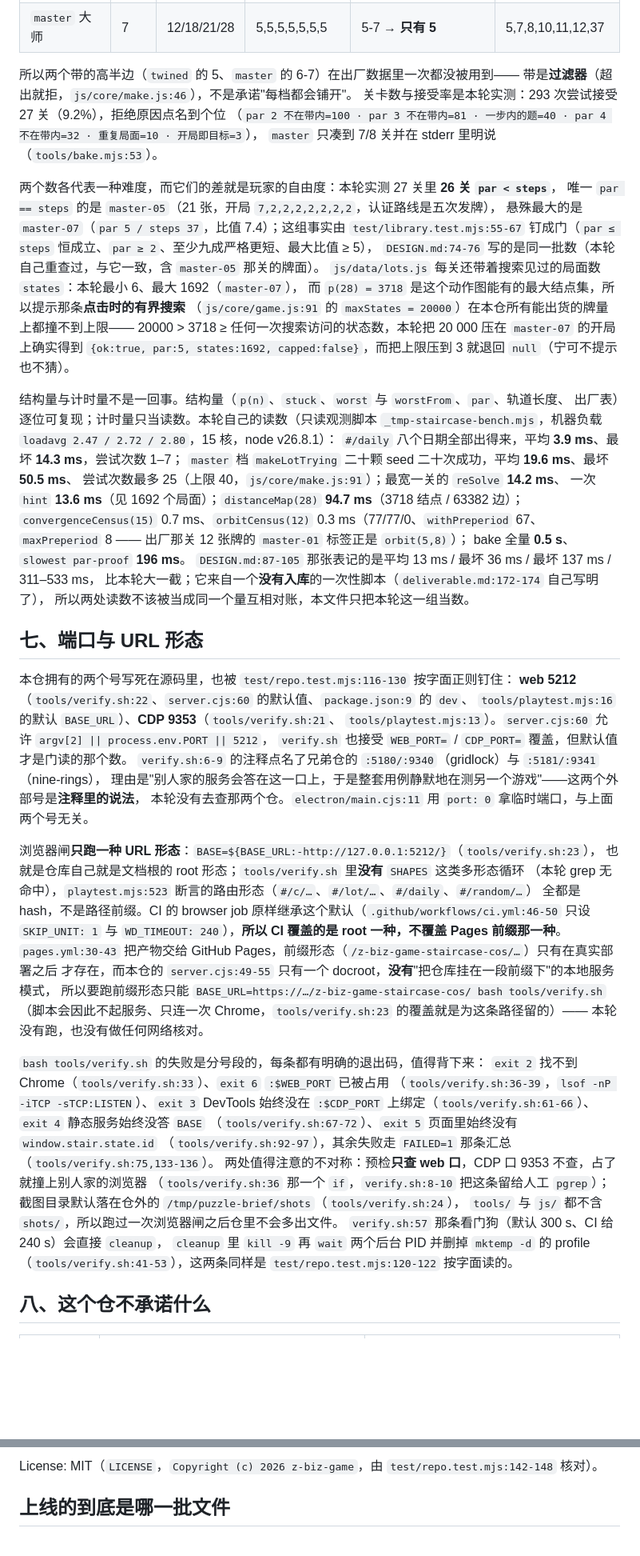
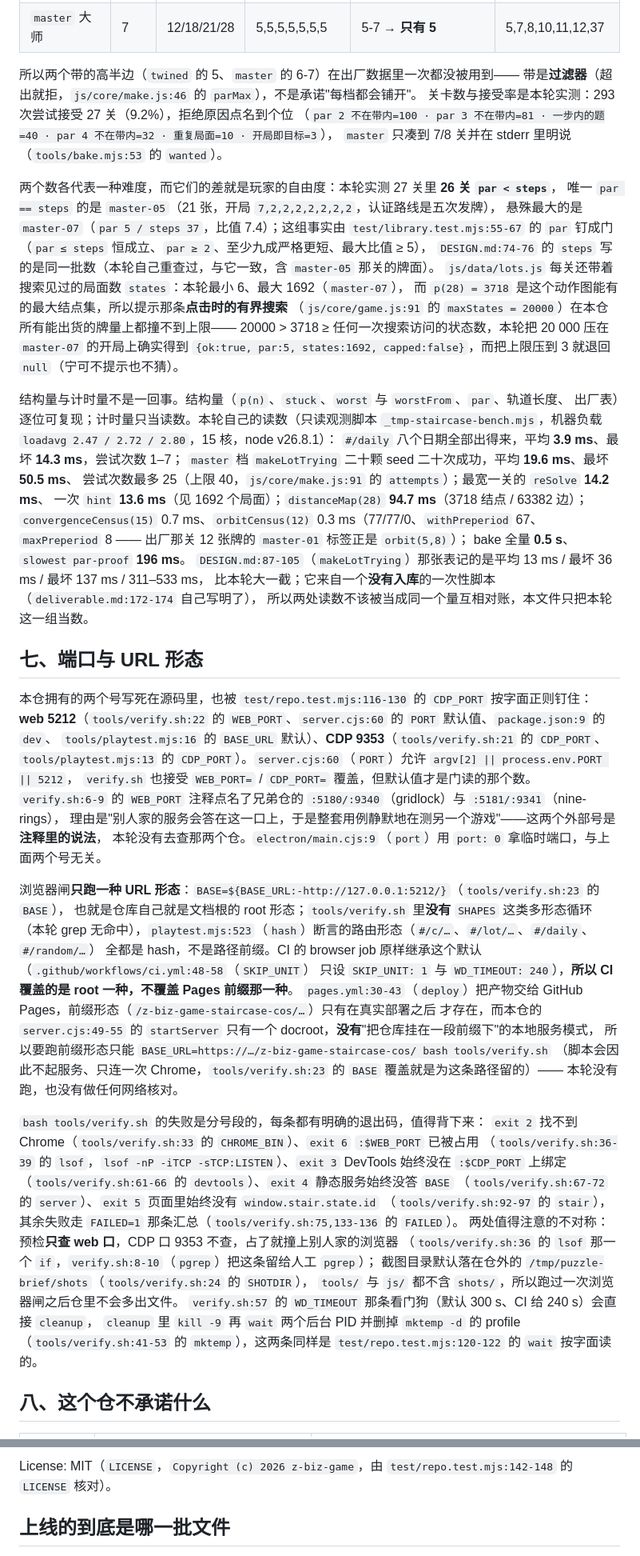
Before and after one commit to z-biz-game/z-biz-game-staircase-cos, a Markdown page: README.md, 2 parts joined by grey strips. Shown at 80% size. GitHub-like rendering; blank space fills up the shorter version.

```diff
--- a/README.md
+++ b/README.md
@@ -263,16 +265,16 @@ proof par-map n=28: 3718 positions / 63382 actions · max par 7 from 3,3,3,3,3,3
 | `master` 大师 | 7 | 12/18/21/28 | 5,5,5,5,5,5,5 | 5-7 → **只有 5** | 5,7,8,10,11,12,37 |
 
 所以两个带的高半边（`twined` 的 5、`master` 的 6-7）在出厂数据里一次都没被用到——
-带是**过滤器**（超出就拒，`js/core/make.js:46`），不是承诺"每档都会铺开"。
+带是**过滤器**（超出就拒，`js/core/make.js:46` 的 `parMax`），不是承诺"每档都会铺开"。
 关卡数与接受率是本轮实测：293 次尝试接受 27 关（9.2%），拒绝原因点名到个位
 （`par 2 不在带内=100 · par 3 不在带内=81 · 一步内的题=40 · par 4 不在带内=32 · 重复局面=10 · 开局即目标=3`），
-`master` 只凑到 7/8 关并在 stderr 里明说（`tools/bake.mjs:53`）。
+`master` 只凑到 7/8 关并在 stderr 里明说（`tools/bake.mjs:53` 的 `wanted`）。
 
 两个数各代表一种难度，而它们的差就是玩家的自由度：本轮实测 27 关里 **26 关 `par < steps`**，
 唯一 `par == steps` 的是 `master-05`（21 张，开局 `7,2,2,2,2,2,2,2`，认证路线是五次发牌），
 悬殊最大的是 `master-07`（`par 5 / steps 37`，比值 7.4）；这组事实由
-`test/library.test.mjs:55-67` 钉成门（`par ≤ steps` 恒成立、`par ≥ 2`、至少九成严格更短、最大比值 ≥ 5），
-`DESIGN.md:74-76` 写的是同一批数（本轮自己重查过，与它一致，含 `master-05` 那关的牌面）。
+`test/library.test.mjs:55-67` 的 `par` 钉成门（`par ≤ steps` 恒成立、`par ≥ 2`、至少九成严格更短、最大比值 ≥ 5），
+`DESIGN.md:74-76` 的 `steps` 写的是同一批数（本轮自己重查过，与它一致，含 `master-05` 那关的牌面）。
 `js/data/lots.js` 每关还带着搜索见过的局面数 `states`：本轮最小 6、最大 1692（`master-07`），
 而 `p(28) = 3718` 是这个动作图能有的最大结点集，所以提示那条**点击时的有界搜索**
 （`js/core/game.js:91` 的 `maxStates = 20000`）在本仓所有能出货的牌量上都撞不到上限——
@@ -284,50 +286,50 @@ proof par-map n=28: 3718 positions / 63382 actions · max par 7 from 3,3,3,3,3,3
 `_tmp-staircase-bench.mjs`，机器负载 `loadavg 2.47 / 2.72 / 2.80`，15 核，node v26.8.1）：
 `#/daily` 八个日期全部出得来，平均 **3.9 ms**、最坏 **14.3 ms**，尝试次数 1–7；
 `master` 档 `makeLotTrying` 二十颗 seed 二十次成功，平均 **19.6 ms**、最坏 **50.5 ms**、
-尝试次数最多 25（上限 40，`js/core/make.js:91`）；最宽一关的 `reSolve` **14.2 ms**、
+尝试次数最多 25（上限 40，`js/core/make.js:91` 的 `attempts`）；最宽一关的 `reSolve` **14.2 ms**、
 一次 `hint` **13.6 ms**（见 1692 个局面）；`distanceMap(28)` **94.7 ms**（3718 结点 / 63382 边）；
 `convergenceCensus(15)` 0.7 ms、`orbitCensus(12)` 0.3 ms（77/77/0、`withPreperiod` 67、
 `maxPreperiod` 8 —— 出厂那关 12 张牌的 `master-01` 标签正是 `orbit(5,8)`）；
 bake 全量 **0.5 s**、`slowest par-proof` **196 ms**。
-`DESIGN.md:87-105` 那张表记的是平均 13 ms / 最坏 36 ms / 最坏 137 ms / 311–533 ms，
+`DESIGN.md:87-105`（`makeLotTrying`）那张表记的是平均 13 ms / 最坏 36 ms / 最坏 137 ms / 311–533 ms，
 比本轮大一截；它来自一个**没有入库**的一次性脚本（`deliverable.md:172-174` 自己写明了），
 所以两处读数不该被当成同一个量互相对账，本文件只把本轮这一组当数。
 
 ## 七、端口与 URL 形态
 
-本仓拥有的两个号写死在源码里，也被 `test/repo.test.mjs:116-130` 按字面正则钉住：
-**web 5212**（`tools/verify.sh:22`、`server.cjs:60` 的默认值、`package.json:9` 的 `dev`、
-`tools/playtest.mjs:16` 的默认 `BASE_URL`）、**CDP 9353**（`tools/verify.sh:21`、
-`tools/playtest.mjs:13`）。`server.cjs:60` 允许 `argv[2] || process.env.PORT || 5212`，
+本仓拥有的两个号写死在源码里，也被 `test/repo.test.mjs:116-130` 的 `CDP_PORT` 按字面正则钉住：
+**web 5212**（`tools/verify.sh:22` 的 `WEB_PORT`、`server.cjs:60` 的 `PORT` 默认值、`package.json:9` 的 `dev`、
+`tools/playtest.mjs:16` 的 `BASE_URL` 默认）、**CDP 9353**（`tools/verify.sh:21` 的 `CDP_PORT`、
+`tools/playtest.mjs:13` 的 `CDP_PORT`）。`server.cjs:60`（`PORT`）允许 `argv[2] || process.env.PORT || 5212`，
 `verify.sh` 也接受 `WEB_PORT=` / `CDP_PORT=` 覆盖，但默认值才是门读的那个数。
-`verify.sh:6-9` 的注释点名了兄弟仓的 `:5180/:9340`（gridlock）与 `:5181/:9341`（nine-rings），
+`verify.sh:6-9` 的 `WEB_PORT` 注释点名了兄弟仓的 `:5180/:9340`（gridlock）与 `:5181/:9341`（nine-rings），
 理由是"别人家的服务会答在这一口上，于是整套用例静默地在测另一个游戏"——这两个外部号是**注释里的说法**，
-本轮没有去查那两个仓。`electron/main.cjs:11` 用 `port: 0` 拿临时端口，与上面两个号无关。
+本轮没有去查那两个仓。`electron/main.cjs:9`（`port`）用 `port: 0` 拿临时端口，与上面两个号无关。
 
-浏览器闸**只跑一种 URL 形态**：`BASE=${BASE_URL:-http://127.0.0.1:5212/}`（`tools/verify.sh:23`），
+浏览器闸**只跑一种 URL 形态**：`BASE=${BASE_URL:-http://127.0.0.1:5212/}`（`tools/verify.sh:23` 的 `BASE`），
 也就是仓库自己就是文档根的 root 形态；`tools/verify.sh` 里**没有** `SHAPES` 这类多形态循环
-（本轮 grep 无命中），`playtest.mjs:523` 断言的路由形态（`#/c/…`、`#/lot/…`、`#/daily`、`#/random/…`）
-全都是 hash，不是路径前缀。CI 的 browser job 原样继承这个默认（`.github/workflows/ci.yml:46-50`
+（本轮 grep 无命中），`playtest.mjs:523`（`hash`）断言的路由形态（`#/c/…`、`#/lot/…`、`#/daily`、`#/random/…`）
+全都是 hash，不是路径前缀。CI 的 browser job 原样继承这个默认（`.github/workflows/ci.yml:48-58`（`SKIP_UNIT`）
 只设 `SKIP_UNIT: 1` 与 `WD_TIMEOUT: 240`），**所以 CI 覆盖的是 root 一种，不覆盖 Pages 前缀那一种**。
-`pages.yml:30-43` 把产物交给 GitHub Pages，前缀形态（`/z-biz-game-staircase-cos/…`）只有在真实部署之后
-才存在，而本仓的 `server.cjs:49-55` 只有一个 docroot，**没有**"把仓库挂在一段前缀下"的本地服务模式，
+`pages.yml:30-43`（`deploy`）把产物交给 GitHub Pages，前缀形态（`/z-biz-game-staircase-cos/…`）只有在真实部署之后
+才存在，而本仓的 `server.cjs:49-55` 的 `startServer` 只有一个 docroot，**没有**"把仓库挂在一段前缀下"的本地服务模式，
 所以要跑前缀形态只能 `BASE_URL=https://…/z-biz-game-staircase-cos/ bash tools/verify.sh`
-（脚本会因此不起服务、只连一次 Chrome，`tools/verify.sh:23` 的覆盖就是为这条路径留的）——
+（脚本会因此不起服务、只连一次 Chrome，`tools/verify.sh:23` 的 `BASE` 覆盖就是为这条路径留的）——
 本轮没有跑，也没有做任何网络核对。
 
 `bash tools/verify.sh` 的失败是分号段的，每条都有明确的退出码，值得背下来：
-`exit 2` 找不到 Chrome（`tools/verify.sh:33`）、`exit 6` `:$WEB_PORT` 已被占用
-（`tools/verify.sh:36-39`，`lsof -nP -iTCP -sTCP:LISTEN`）、`exit 3` DevTools 始终没在
-`:$CDP_PORT` 上绑定（`tools/verify.sh:61-66`）、`exit 4` 静态服务始终没答 `BASE`
-（`tools/verify.sh:67-72`）、`exit 5` 页面里始终没有 `window.stair.state.id`
-（`tools/verify.sh:92-97`），其余失败走 `FAILED=1` 那条汇总（`tools/verify.sh:75,133-136`）。
+`exit 2` 找不到 Chrome（`tools/verify.sh:33` 的 `CHROME_BIN`）、`exit 6` `:$WEB_PORT` 已被占用
+（`tools/verify.sh:36-39` 的 `lsof`，`lsof -nP -iTCP -sTCP:LISTEN`）、`exit 3` DevTools 始终没在
+`:$CDP_PORT` 上绑定（`tools/verify.sh:61-66` 的 `devtools`）、`exit 4` 静态服务始终没答 `BASE`
+（`tools/verify.sh:67-72` 的 `server`）、`exit 5` 页面里始终没有 `window.stair.state.id`
+（`tools/verify.sh:92-97` 的 `stair`），其余失败走 `FAILED=1` 那条汇总（`tools/verify.sh:75,133-136` 的 `FAILED`）。
 两处值得注意的不对称：预检**只查 web 口**，CDP 口 9353 不查，占了就撞上别人家的浏览器
-（`tools/verify.sh:36` 那一个 `if`，`verify.sh:8-10` 把这条留给人工 `pgrep`）；
-截图目录默认落在仓外的 `/tmp/puzzle-brief/shots`（`tools/verify.sh:24`），
+（`tools/verify.sh:36` 的 `lsof` 那一个 `if`，`verify.sh:8-10`（`pgrep`）把这条留给人工 `pgrep`）；
+截图目录默认落在仓外的 `/tmp/puzzle-brief/shots`（`tools/verify.sh:24` 的 `SHOTDIR`），
 `tools/` 与 `js/` 都不含 `shots/`，所以跑过一次浏览器闸之后仓里不会多出文件。
-`verify.sh:57` 那条看门狗（默认 300 s、CI 给 240 s）会直接 `cleanup`，
+`verify.sh:57` 的 `WD_TIMEOUT` 那条看门狗（默认 300 s、CI 给 240 s）会直接 `cleanup`，
 `cleanup` 里 `kill -9` 再 `wait` 两个后台 PID 并删掉 `mktemp -d` 的 profile
-（`tools/verify.sh:41-53`），这两条同样是 `test/repo.test.mjs:120-122` 按字面读的。
+（`tools/verify.sh:41-53` 的 `mktemp`），这两条同样是 `test/repo.test.mjs:120-122` 的 `wait` 按字面读的。
 
 ## 八、这个仓**不承诺**什么
 
@@ -349,5 +351,5 @@ bake 全量 **0.5 s**、`slowest par-proof` **196 ms**。
 
-License: MIT（`LICENSE`，`Copyright (c) 2026 z-biz-game`，由 `test/repo.test.mjs:142-148` 核对）。
+License: MIT（`LICENSE`，`Copyright (c) 2026 z-biz-game`，由 `test/repo.test.mjs:142-148` 的 `LICENSE` 核对）。
 
 ## 上线的到底是哪一批文件
 
```
Also changed, not shown: other parts of README.md (+73 -71 lines).
